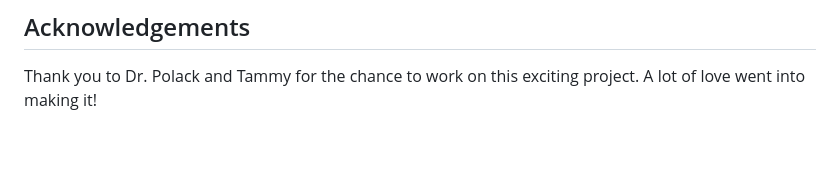
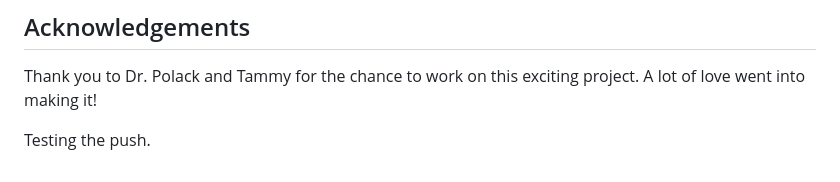
Before and after one commit to AlexKeehan/Empowerhouse, a Markdown page: README.md, the part around the change. Rendered like a GitHub page; blank space fills up the shorter version.

Commit message:
Changed a line in readme
I am just testing that my commit works. On line 161.

```diff
--- a/README.md
+++ b/README.md
@@ -157,3 +157,5 @@ The project remains under the [GNU General Public License v3.0](https://www.gnu.
 
 ## Acknowledgements
 Thank you to Dr. Polack and Tammy for the chance to work on this exciting project. A lot of love went into making it!
+
+Testing the push.
```
